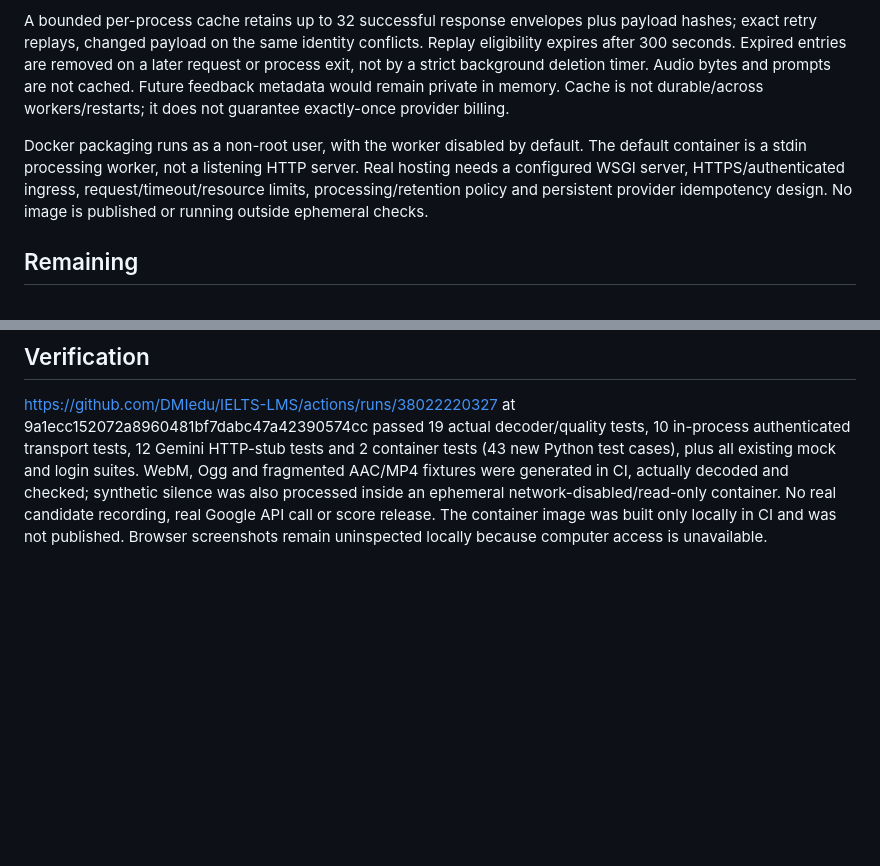
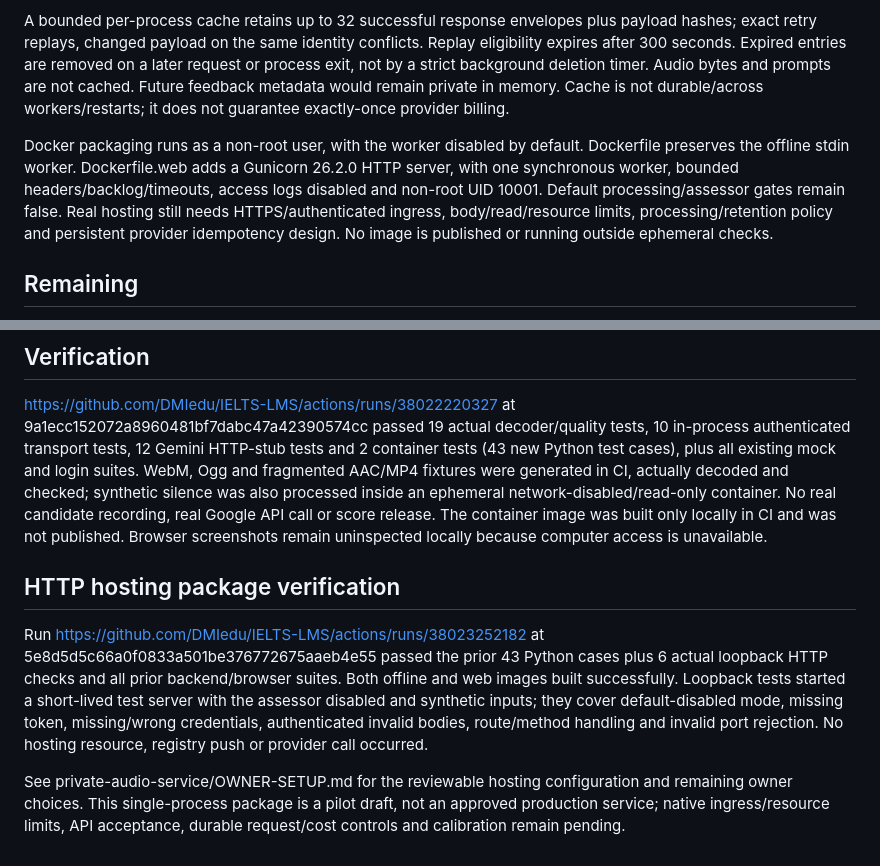
Before and after one commit to DMIedu/IELTS-LMS, a Markdown page: MOCK-PRIVATE-AUDIO-SERVICE-STATUS.md, 2 parts joined by grey strips. Rendered like a GitHub page; blank space fills up the shorter version.

Commit message:
Record verified private audio hosting draft checks

```diff
--- a/MOCK-PRIVATE-AUDIO-SERVICE-STATUS.md
+++ b/MOCK-PRIVATE-AUDIO-SERVICE-STATUS.md
@@ -20,7 +20,7 @@ service.py provides a WSGI callable only; importing it does not start a server.
 
 A bounded per-process cache retains up to 32 successful response envelopes plus payload hashes; exact retry replays, changed payload on the same identity conflicts. Replay eligibility expires after 300 seconds. Expired entries are removed on a later request or process exit, not by a strict background deletion timer. Audio bytes and prompts are not cached. Future feedback metadata would remain private in memory. Cache is not durable/across workers/restarts; it does not guarantee exactly-once provider billing.
 
-Docker packaging runs as a non-root user, with the worker disabled by default. The default container is a stdin processing worker, not a listening HTTP server. Real hosting needs a configured WSGI server, HTTPS/authenticated ingress, request/timeout/resource limits, processing/retention policy and persistent provider idempotency design. No image is published or running outside ephemeral checks.
+Docker packaging runs as a non-root user, with the worker disabled by default. Dockerfile preserves the offline stdin worker. Dockerfile.web adds a Gunicorn 26.2.0 HTTP server, with one synchronous worker, bounded headers/backlog/timeouts, access logs disabled and non-root UID 10001. Default processing/assessor gates remain false. Real hosting still needs HTTPS/authenticated ingress, body/read/resource limits, processing/retention policy and persistent provider idempotency design. No image is published or running outside ephemeral checks.
 
 ## Remaining
 
@@ -39,3 +39,10 @@ DMI_AUDIO_WORKER_ENABLED and DMI_AUDIO_ASSESSOR_ENABLED default false. Native Ap
 ## Verification
 
 https://github.com/DMIedu/IELTS-LMS/actions/runs/38022220327 at 9a1ecc152072a8960481bf7dabc47a42390574cc passed 19 actual decoder/quality tests, 10 in-process authenticated transport tests, 12 Gemini HTTP-stub tests and 2 container tests (43 new Python test cases), plus all existing mock and login suites. WebM, Ogg and fragmented AAC/MP4 fixtures were generated in CI, actually decoded and checked; synthetic silence was also processed inside an ephemeral network-disabled/read-only container. No real candidate recording, real Google API call or score release. The container image was built only locally in CI and was not published. Browser screenshots remain uninspected locally because computer access is unavailable.
+
+
+## HTTP hosting package verification
+
+Run https://github.com/DMIedu/IELTS-LMS/actions/runs/38023252182 at 5e8d5d5c66a0f0833a501be376772675aaeb4e55 passed the prior 43 Python cases plus 6 actual loopback HTTP checks and all prior backend/browser suites. Both offline and web images built successfully. Loopback tests started a short-lived test server with the assessor disabled and synthetic inputs; they cover default-disabled mode, missing token, missing/wrong credentials, authenticated invalid bodies, route/method handling and invalid port rejection. No hosting resource, registry push or provider call occurred.
+
+See private-audio-service/OWNER-SETUP.md for the reviewable hosting configuration and remaining owner choices. This single-process package is a pilot draft, not an approved production service; native ingress/resource limits, API acceptance, durable request/cost controls and calibration remain pending.
```
